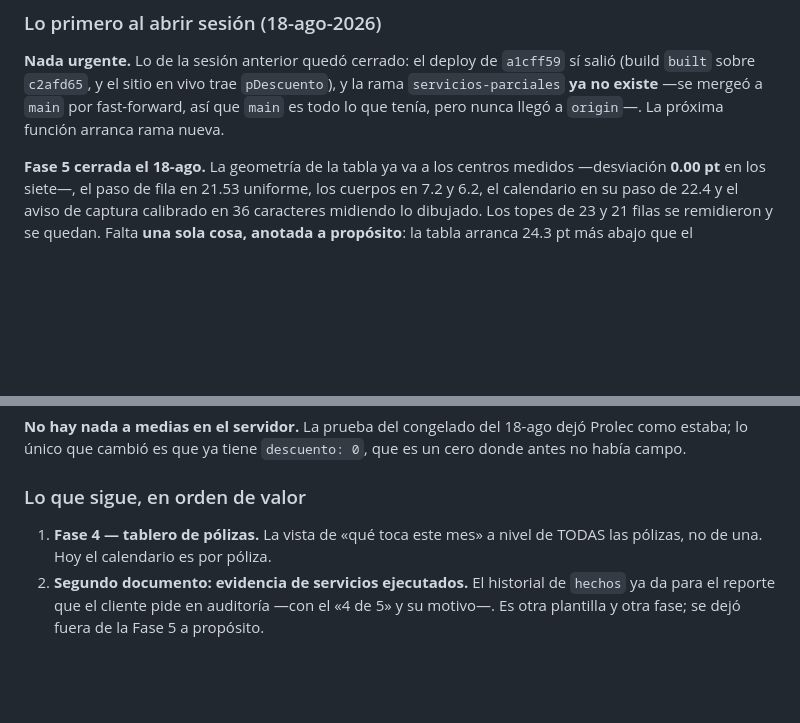
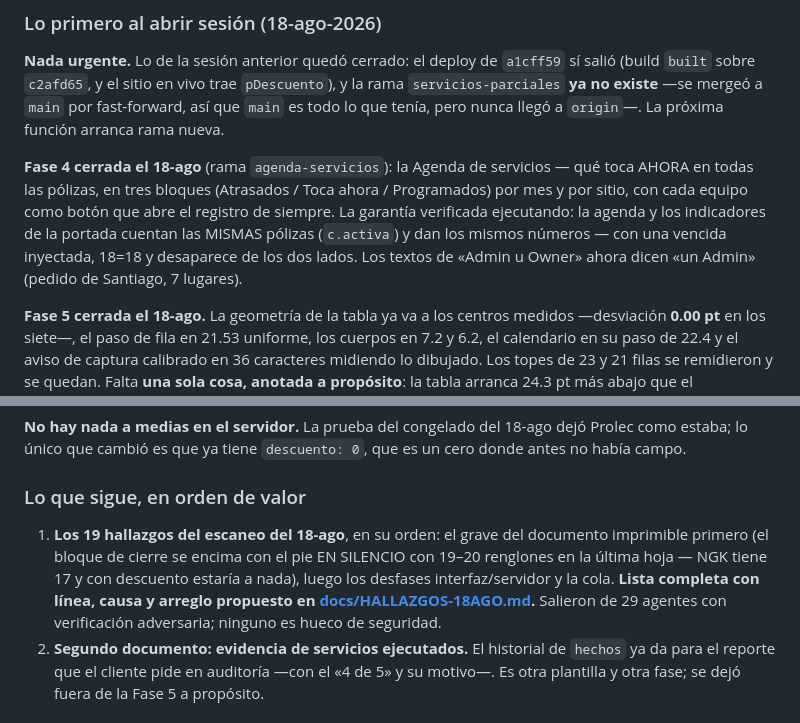
Before and after one commit to santiagogarza11/control-forpass, a Markdown page: CLAUDE.md, 2 parts joined by grey strips. Drawn GitHub-style; blank space fills up the shorter version.

```diff
--- a/CLAUDE.md
+++ b/CLAUDE.md
@@ -480,6 +480,14 @@ la rama `servicios-parciales` **ya no existe** —se mergeó a `main` por
 fast-forward, así que `main` es todo lo que tenía, pero nunca llegó a `origin`—.
 La próxima función arranca rama nueva.
 
+**Fase 4 cerrada el 18-ago** (rama `agenda-servicios`): la Agenda de servicios —
+qué toca AHORA en todas las pólizas, en tres bloques (Atrasados / Toca ahora /
+Programados) por mes y por sitio, con cada equipo como botón que abre el registro
+de siempre. La garantía verificada ejecutando: la agenda y los indicadores de la
+portada cuentan las MISMAS pólizas (`c.activa`) y dan los mismos números — con
+una vencida inyectada, 18=18 y desaparece de los dos lados. Los textos de
+«Admin u Owner» ahora dicen «un Admin» (pedido de Santiago, 7 lugares).
+
 **Fase 5 cerrada el 18-ago.** La geometría de la tabla ya va a los centros medidos
 —desviación **0.00 pt** en los siete—, el paso de fila en 21.53 uniforme, los cuerpos
 en 7.2 y 6.2, el calendario en su paso de 22.4 y el aviso de captura calibrado en 36
@@ -501,8 +509,13 @@ cero donde antes no había campo.
 
 ### Lo que sigue, en orden de valor
 
-1. **Fase 4 — tablero de pólizas.** La vista de «qué toca este mes» a nivel de
-   TODAS las pólizas, no de una. Hoy el calendario es por póliza.
+1. **Los 19 hallazgos del escaneo del 18-ago**, en su orden: el grave del
+   documento imprimible primero (el bloque de cierre se encima con el pie EN
+   SILENCIO con 19–20 renglones en la última hoja — NGK tiene 17 y con descuento
+   estaría a nada), luego los desfases interfaz/servidor y la cola. **Lista
+   completa con línea, causa y arreglo propuesto en
+   [docs/HALLAZGOS-18AGO.md](docs/HALLAZGOS-18AGO.md).** Salieron de 29 agentes
+   con verificación adversaria; ninguno es hueco de seguridad.
 2. **Segundo documento: evidencia de servicios ejecutados.** El historial de
    `hechos` ya da para el reporte que el cliente pide en auditoría —con el «4 de 5»
    y su motivo—. Es otra plantilla y otra fase; se dejó fuera de la Fase 5 a
```
Also changed, not shown: docs/ESTADO-POLIZAS.md (+8 -4 lines), docs/HALLAZGOS-18AGO.md (added, +187 -0 lines).
